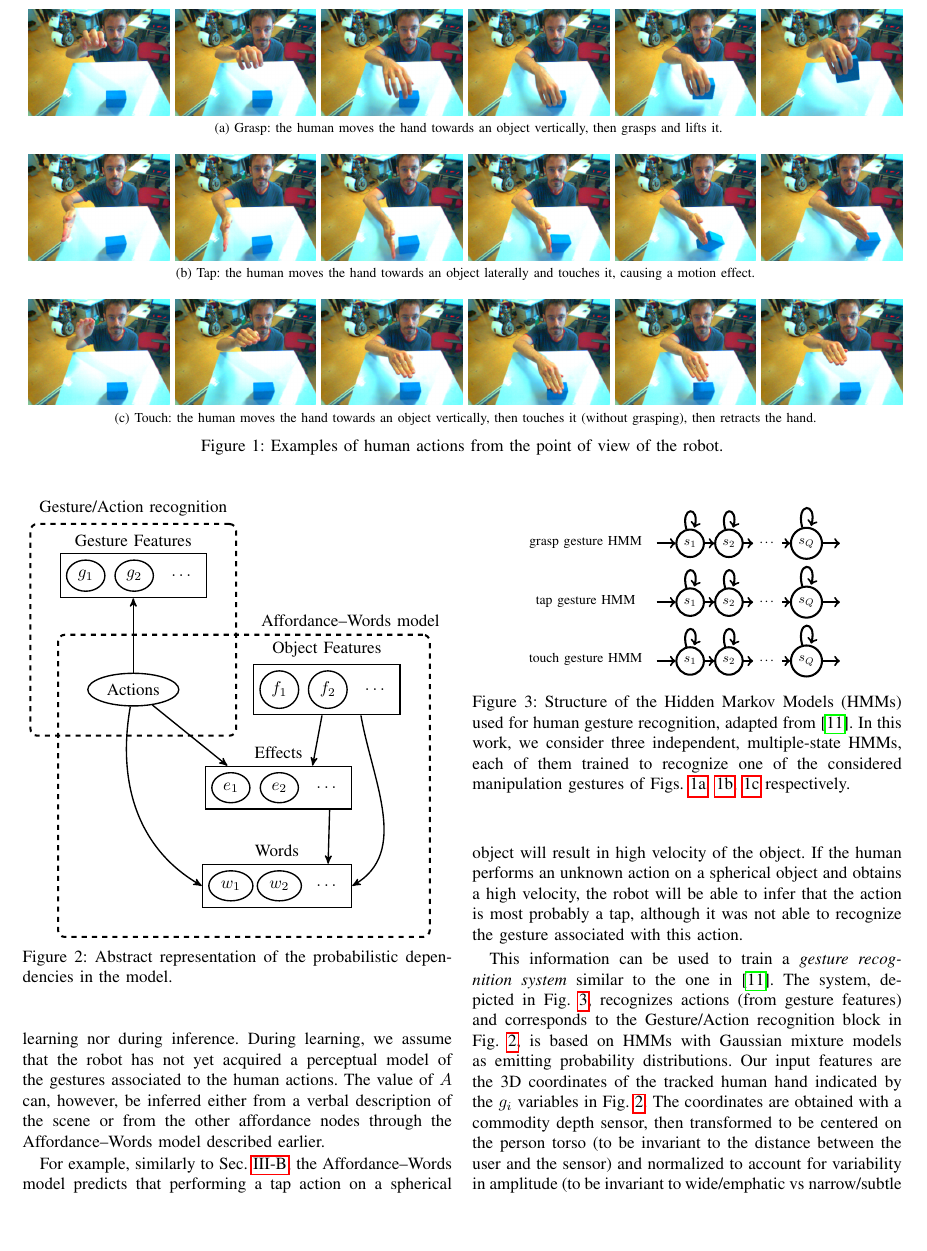
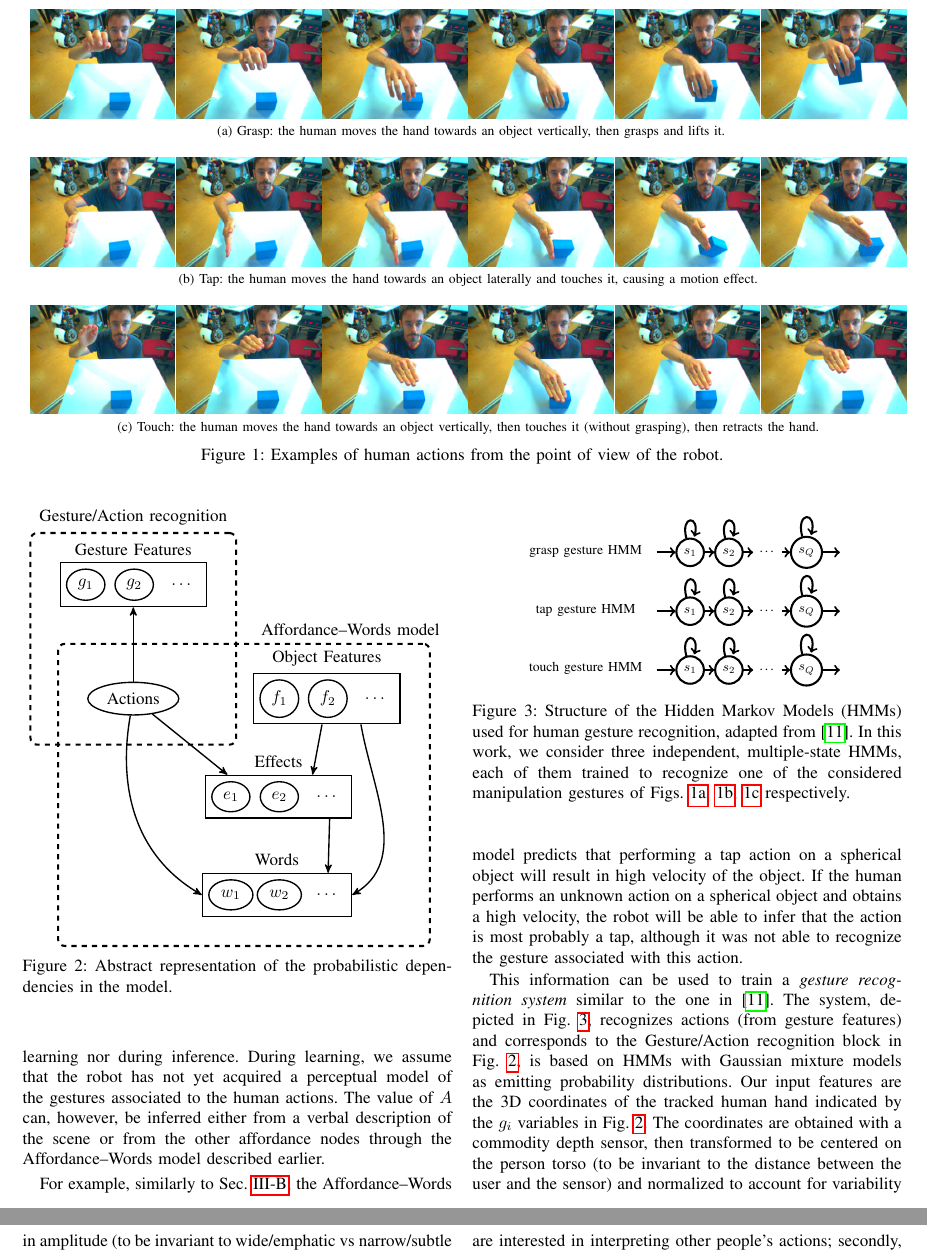
Before and after one commit to gsaponaro/tcds-gestures, a LaTeX paper (article/2017-11_submission/gsaponaro-tcds2017language.tex, which reads article/2017-11_submission/approach.tex): part of page 4 of 11 before the commit and two parts of pages 4 and 5 of 11 after it, the two joined at a grey line, cut so that both start at the same text, the shorter picture padded with empty space. Compiled offline with pdfLaTeX; a missing font is replaced by an installed copy or a similar font; a LaTeX package or settings file that is missing is left out.

Commit message:
simplified figure definition

```diff
--- a/article/2017-11_submission/approach.tex
+++ b/article/2017-11_submission/approach.tex
@@ -8,32 +8,38 @@
 \begin{figure*}
   \centering
   \subfloat[][Grasp: the human moves the hand towards an object vertically, then grasps and lifts it.]{
-    \includegraphics[width=\myWidth\linewidth]{grasp-00000169}
-    \includegraphics[width=\myWidth\linewidth]{grasp-00000170}
-    \includegraphics[width=\myWidth\linewidth]{grasp-00000171}
-    \includegraphics[width=\myWidth\linewidth]{grasp-00000173}
-    \includegraphics[width=\myWidth\linewidth]{grasp-00000177}
-    \includegraphics[width=\myWidth\linewidth]{grasp-00000180}
+    \resizebox{\linewidth}{!}{
+      \includegraphics{grasp-00000169}
+      \includegraphics{grasp-00000170}
+      \includegraphics{grasp-00000171}
+      \includegraphics{grasp-00000173}
+      \includegraphics{grasp-00000177}
+      \includegraphics{grasp-00000180}
+    } % end resizebox
     \label{fig:action_examples:grasp}
   } % end subfloat
 
   \subfloat[][Tap: the human moves the hand towards an object laterally and touches it, causing a motion effect.]{
-    \includegraphics[width=\myWidth\linewidth]{tap-00000109}
-    \includegraphics[width=\myWidth\linewidth]{tap-00000110}
-    \includegraphics[width=\myWidth\linewidth]{tap-00000112}
-    \includegraphics[width=\myWidth\linewidth]{tap-00000114}
-    \includegraphics[width=\myWidth\linewidth]{tap-00000116}
-    \includegraphics[width=\myWidth\linewidth]{tap-00000117}
+    \resizebox{\linewidth}{!}{
+      \includegraphics{tap-00000109}
+      \includegraphics{tap-00000110}
+      \includegraphics{tap-00000112}
+      \includegraphics{tap-00000114}
+      \includegraphics{tap-00000116}
+      \includegraphics{tap-00000117}
+    } % end resizebox
     \label{fig:action_examples:tap}
   } % end subfloat
 
   \subfloat[][Touch: the human moves the hand towards an object vertically, then touches it~(without grasping), then retracts the hand.]{
-    \includegraphics[width=\myWidth\linewidth]{touch-00000196}
-    \includegraphics[width=\myWidth\linewidth]{touch-00000197}
-    \includegraphics[width=\myWidth\linewidth]{touch-00000198}
-    \includegraphics[width=\myWidth\linewidth]{touch-00000200}
-    \includegraphics[width=\myWidth\linewidth]{touch-00000202}
-    \includegraphics[width=\myWidth\linewidth]{touch-00000203}
+    \resizebox{\linewidth}{!}{
+      \includegraphics{touch-00000196}
+      \includegraphics{touch-00000197}
+      \includegraphics{touch-00000198}
+      \includegraphics{touch-00000200}
+      \includegraphics{touch-00000202}
+      \includegraphics{touch-00000203}
+    } % end resizebox
     \label{fig:action_examples:touch}
   } % end subfloat
   \caption{Examples of human actions from the point of view of the robot.}
```
